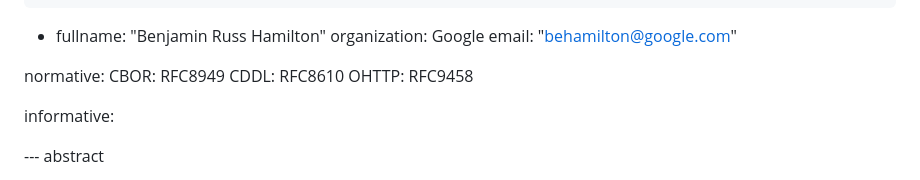
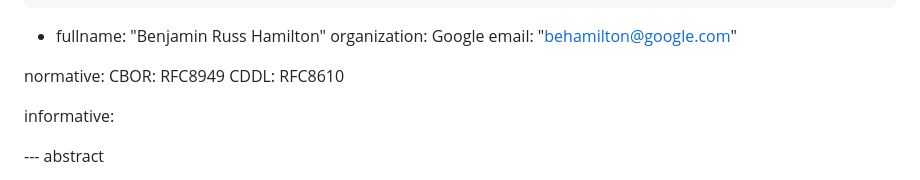
Before and after one commit to lx3-g/praud-kv-server, a Markdown page: draft-tretyakov-protected-audience-key-value-server-api.md, the part around the change printed below. GitHub-like rendering.

```diff
--- a/draft-tretyakov-protected-audience-key-value-server-api.md
+++ b/draft-tretyakov-protected-audience-key-value-server-api.md
@@ -35,7 +35,6 @@ author:
 normative:
   CBOR: RFC8949
   CDDL: RFC8610
-  OHTTP: RFC9458
 
 informative:
 
```
Also changed, not shown: other parts of draft-tretyakov-protected-audience-key-value-server-api.md (+2 -2 lines).
